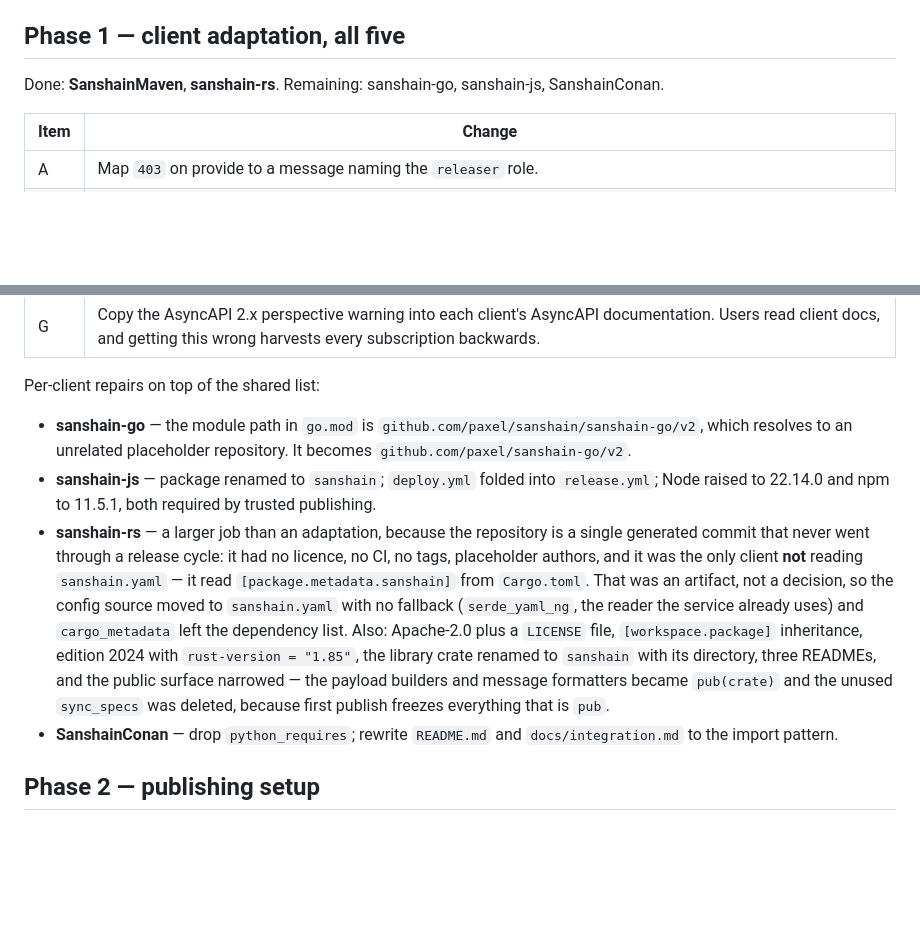
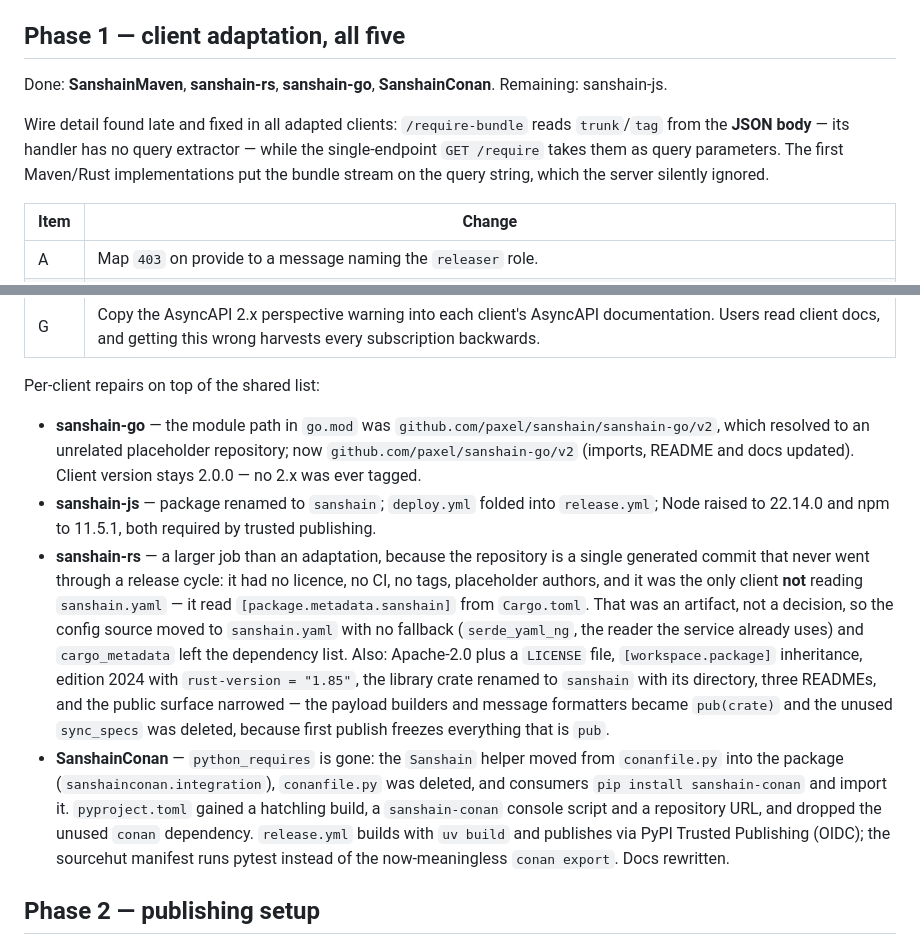
Before and after one commit to paxel/sanshain-service, a Markdown page: docs/ai/client-2.2-rollout.md, 2 parts joined by grey strips. GitHub-like rendering; blank space fills up the shorter version.

Commit message:
Adapt to 2.2.0

```diff
--- a/docs/ai/client-2.2-rollout.md
+++ b/docs/ai/client-2.2-rollout.md
@@ -80,7 +80,12 @@ provide endpoint, and its `ManageProducers` guard excluded the Releaser role tha
 
 ## Phase 1 — client adaptation, all five
 
-Done: **SanshainMaven**, **sanshain-rs**. Remaining: sanshain-go, sanshain-js, SanshainConan.
+Done: **SanshainMaven**, **sanshain-rs**, **sanshain-go**, **SanshainConan**. Remaining: sanshain-js.
+
+Wire detail found late and fixed in all adapted clients: `/require-bundle` reads `trunk`/`tag`
+from the **JSON body** — its handler has no query extractor — while the single-endpoint
+`GET /require` takes them as query parameters. The first Maven/Rust implementations put the
+bundle stream on the query string, which the server silently ignored.
 
 | Item | Change |
 |---|---|
@@ -94,8 +99,9 @@ Done: **SanshainMaven**, **sanshain-rs**. Remaining: sanshain-go, sanshain-js, S
 
 Per-client repairs on top of the shared list:
 
-- **sanshain-go** — the module path in `go.mod` is `github.com/paxel/sanshain/sanshain-go/v2`, which
-  resolves to an unrelated placeholder repository. It becomes `github.com/paxel/sanshain-go/v2`.
+- **sanshain-go** — the module path in `go.mod` was `github.com/paxel/sanshain/sanshain-go/v2`,
+  which resolved to an unrelated placeholder repository; now `github.com/paxel/sanshain-go/v2`
+  (imports, README and docs updated). Client version stays 2.0.0 — no 2.x was ever tagged.
 - **sanshain-js** — package renamed to `sanshain`; `deploy.yml` folded into `release.yml`; Node
   raised to 22.14.0 and npm to 11.5.1, both required by trusted publishing.
 - **sanshain-rs** — a larger job than an adaptation, because the repository is a single generated
@@ -108,8 +114,12 @@ Per-client repairs on top of the shared list:
   crate renamed to `sanshain` with its directory, three READMEs, and the public surface narrowed —
   the payload builders and message formatters became `pub(crate)` and the unused `sync_specs` was
   deleted, because first publish freezes everything that is `pub`.
-- **SanshainConan** — drop `python_requires`; rewrite `README.md` and `docs/integration.md` to the
-  import pattern.
+- **SanshainConan** — `python_requires` is gone: the `Sanshain` helper moved from `conanfile.py`
+  into the package (`sanshainconan.integration`), `conanfile.py` was deleted, and consumers
+  `pip install sanshain-conan` and import it. `pyproject.toml` gained a hatchling build, a
+  `sanshain-conan` console script and a repository URL, and dropped the unused `conan` dependency.
+  `release.yml` builds with `uv build` and publishes via PyPI Trusted Publishing (OIDC); the
+  sourcehut manifest runs pytest instead of the now-meaningless `conan export`. Docs rewritten.
 
 ## Phase 2 — publishing setup
 
```
